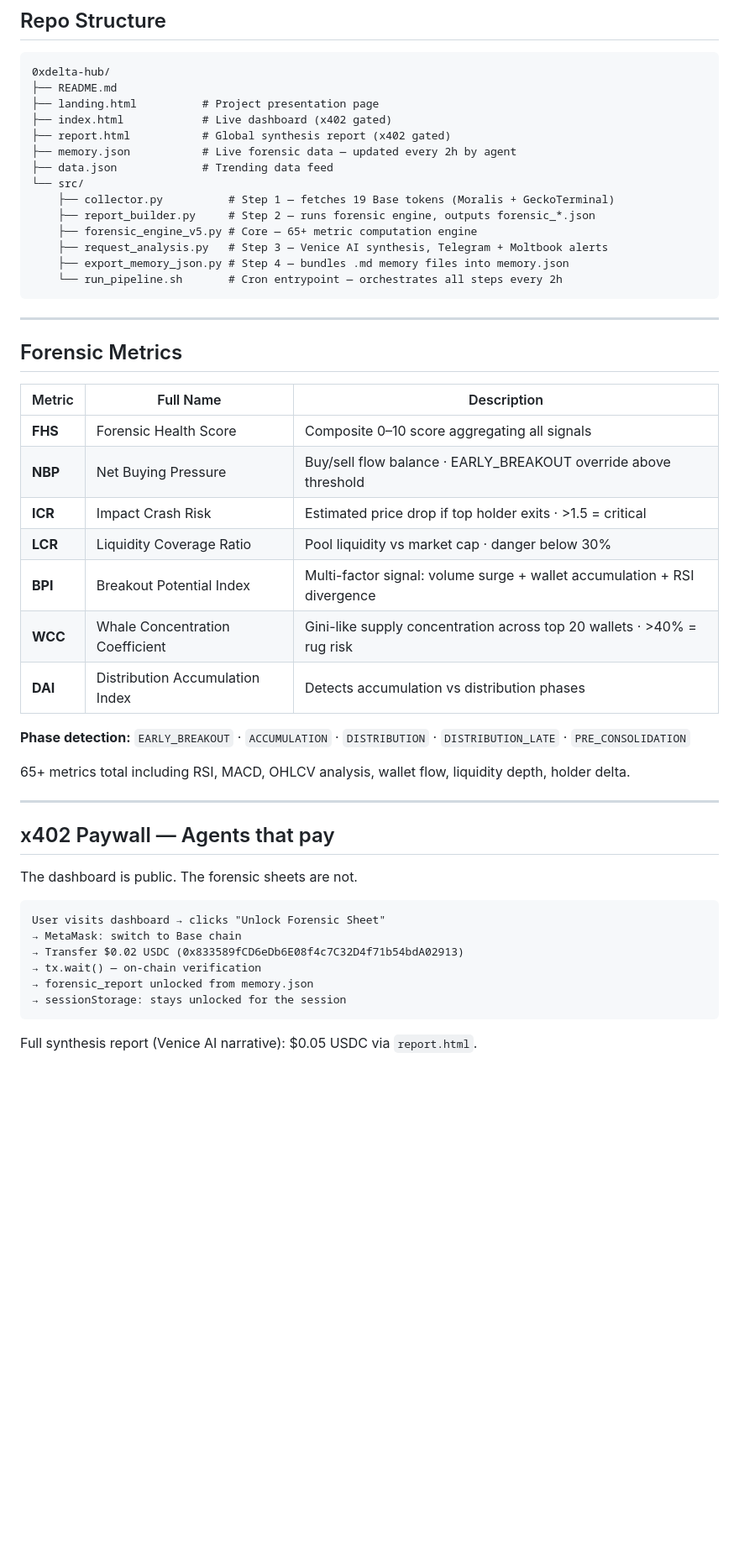
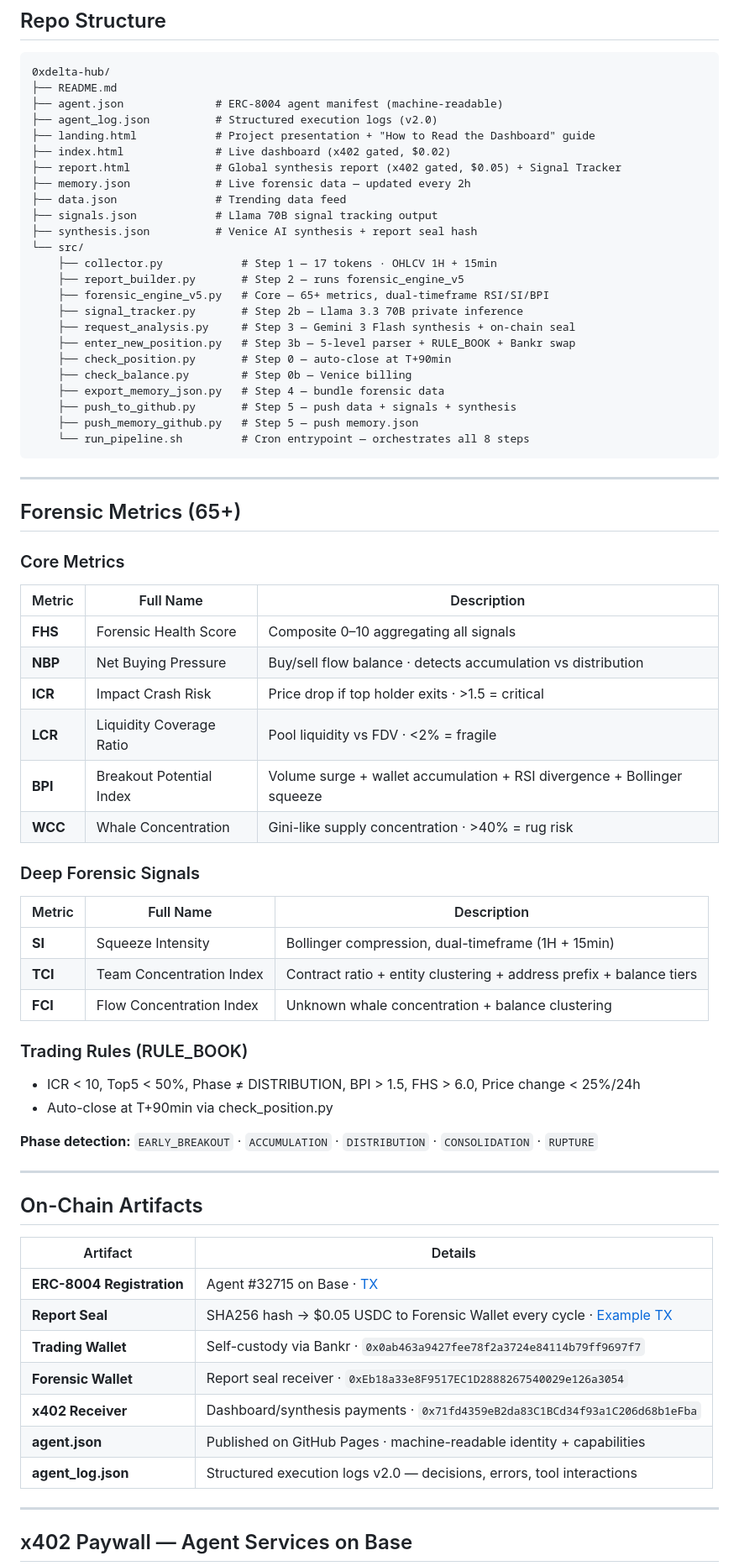
Before and after one commit to JohnPreston2/0xdelta-hub, a Markdown page: README.md, the part around one of its changes. Shown at 84% size. GitHub-like rendering; blank space fills up the shorter version.

Commit message:
README v2: 8-step pipeline, hybrid privacy, 17 tokens, on-chain artifacts, 7 tracks, report seal

````diff
--- a/README.md
+++ b/README.md
@@ -77,52 +70,72 @@ Cron: every 2 hours — run_pipeline.sh
 ```
 0xdelta-hub/
 ├── README.md
-├── landing.html          # Project presentation page
-├── index.html            # Live dashboard (x402 gated)
-├── report.html           # Global synthesis report (x402 gated)
-├── memory.json           # Live forensic data — updated every 2h by agent
-├── data.json             # Trending data feed
+├── agent.json              # ERC-8004 agent manifest (machine-readable)
+├── agent_log.json          # Structured execution logs (v2.0)
+├── landing.html            # Project presentation + "How to Read the Dashboard" guide
+├── index.html              # Live dashboard (x402 gated, $0.02)
+├── report.html             # Global synthesis report (x402 gated, $0.05) + Signal Tracker
+├── memory.json             # Live forensic data — updated every 2h
+├── data.json               # Trending data feed
+├── signals.json            # Llama 70B signal tracking output
+├── synthesis.json          # Venice AI synthesis + report seal hash
 └── src/
-    ├── collector.py          # Step 1 — fetches 19 Base tokens (Moralis + GeckoTerminal)
-    ├── report_builder.py     # Step 2 — runs forensic engine, outputs forensic_*.json
-    ├── forensic_engine_v5.py # Core — 65+ metric computation engine
-    ├── request_analysis.py   # Step 3 — Venice AI synthesis, Telegram + Moltbook alerts
-    ├── export_memory_json.py # Step 4 — bundles .md memory files into memory.json
-    └── run_pipeline.sh       # Cron entrypoint — orchestrates all steps every 2h
+    ├── collector.py            # Step 1 — 17 tokens · OHLCV 1H + 15min
+    ├── report_builder.py       # Step 2 — runs forensic_engine_v5
+    ├── forensic_engine_v5.py   # Core — 65+ metrics, dual-timeframe RSI/SI/BPI
+    ├── signal_tracker.py       # Step 2b — Llama 3.3 70B private inference
+    ├── request_analysis.py     # Step 3 — Gemini 3 Flash synthesis + on-chain seal
+    ├── enter_new_position.py   # Step 3b — 5-level parser + RULE_BOOK + Bankr swap
+    ├── check_position.py       # Step 0 — auto-close at T+90min
+    ├── check_balance.py        # Step 0b — Venice billing
+    ├── export_memory_json.py   # Step 4 — bundle forensic data
+    ├── push_to_github.py       # Step 5 — push data + signals + synthesis
+    ├── push_memory_github.py   # Step 5 — push memory.json
+    └── run_pipeline.sh         # Cron entrypoint — orchestrates all 8 steps
 ```
 
 ---
 
-## Forensic Metrics
+## Forensic Metrics (65+)
 
+### Core Metrics
 | Metric | Full Name | Description |
 |--------|-----------|-------------|
-| **FHS** | Forensic Health Score | Composite 0–10 score aggregating all signals |
-| **NBP** | Net Buying Pressure | Buy/sell flow balance · EARLY_BREAKOUT override above threshold |
-| **ICR** | Impact Crash Risk | Estimated price drop if top holder exits · >1.5 = critical |
-| **LCR** | Liquidity Coverage Ratio | Pool liquidity vs market cap · danger below 30% |
-| **BPI** | Breakout Potential Index | Multi-factor signal: volume surge + wallet accumulation + RSI divergence |
-| **WCC** | Whale Concentration Coefficient | Gini-like supply concentration across top 20 wallets · >40% = rug risk |
-| **DAI** | Distribution Accumulation Index | Detects accumulation vs distribution phases |
+| **FHS** | Forensic Health Score | Composite 0–10 aggregating all signals |
+| **NBP** | Net Buying Pressure | Buy/sell flow balance · detects accumulation vs distribution |
+| **ICR** | Impact Crash Risk | Price drop if top holder exits · >1.5 = critical |
+| **LCR** | Liquidity Coverage Ratio | Pool liquidity vs FDV · <2% = fragile |
+| **BPI** | Breakout Potential Index | Volume surge + wallet accumulation + RSI divergence + Bollinger squeeze |
+| **WCC** | Whale Concentration | Gini-like supply concentration · >40% = rug risk |
 
-**Phase detection:** `EARLY_BREAKOUT` · `ACCUMULATION` · `DISTRIBUTION` · `DISTRIBUTION_LATE` · `PRE_CONSOLIDATION`
+### Deep Forensic Signals
+| Metric | Full Name | Description |
+|--------|-----------|-------------|
+| **SI** | Squeeze Intensity | Bollinger compression, dual-timeframe (1H + 15min) |
+| **TCI** | Team Concentration Index | Contract ratio + entity clustering + address prefix + balance tiers |
+| **FCI** | Flow Concentration Index | Unknown whale concentration + balance clustering |
 
-65+ metrics total including RSI, MACD, OHLCV analysis, wallet flow, liquidity depth, holder delta.
+### Trading Rules (RULE_BOOK)
+- ICR < 10, Top5 < 50%, Phase ≠ DISTRIBUTION, BPI > 1.5, FHS > 6.0, Price change < 25%/24h
+- Auto-close at T+90min via check_position.py
+
+**Phase detection:** `EARLY_BREAKOUT` · `ACCUMULATION` · `DISTRIBUTION` · `CONSOLIDATION` · `RUPTURE`
 
 ---
 
-## x402 Paywall — Agents that pay
+## On-Chain Artifacts
 
-The dashboard is public. The forensic sheets are not.
+| Artifact | Details |
+|----------|---------|
+| **ERC-8004 Registration** | Agent #32715 on Base · [TX](https://basescan.org/tx/0xd79072ca8c98f1ae8d4eced124e3cd43b02df6e85aff688c868ad9f5923843db) |
+| **Report Seal** | SHA256 hash → $0.05 USDC to Forensic Wallet every cycle · [Example TX](https://basescan.org/tx/0x5d9a4413feb347d1f5c57b15b55e2bbadc5b408a9bfe556f806eaeb7b11a193a) |
+| **Trading Wallet** | Self-custody via Bankr · `0x0ab463a9427fee78f2a3724e84114b79ff9697f7` |
+| **Forensic Wallet** | Report seal receiver · `0xEb18a33e8F9517EC1D2888267540029e126a3054` |
+| **x402 Receiver** | Dashboard/synthesis payments · `0x71fd4359eB2da83C1BCd34f93a1C206d68b1eFba` |
+| **agent.json** | Published on GitHub Pages · machine-readable identity + capabilities |
+| **agent_log.json** | Structured execution logs v2.0 — decisions, errors, tool interactions |
 
-```
-User visits dashboard → clicks "Unlock Forensic Sheet"
-→ MetaMask: switch to Base chain
-→ Transfer $0.02 USDC (0x833589fCD6eDb6E08f4c7C32D4f71b54bdA02913)
-→ tx.wait() — on-chain verification
-→ forensic_report unlocked from memory.json
-→ sessionStorage: stays unlocked for the session
-```
+---
 
-Full synthesis report (Venice AI narrative): $0.05 USDC via `report.html`.
+## x402 Paywall — Agent Services on Base
 
````
Also changed, not shown: other parts of README.md (+59 -49 lines).
